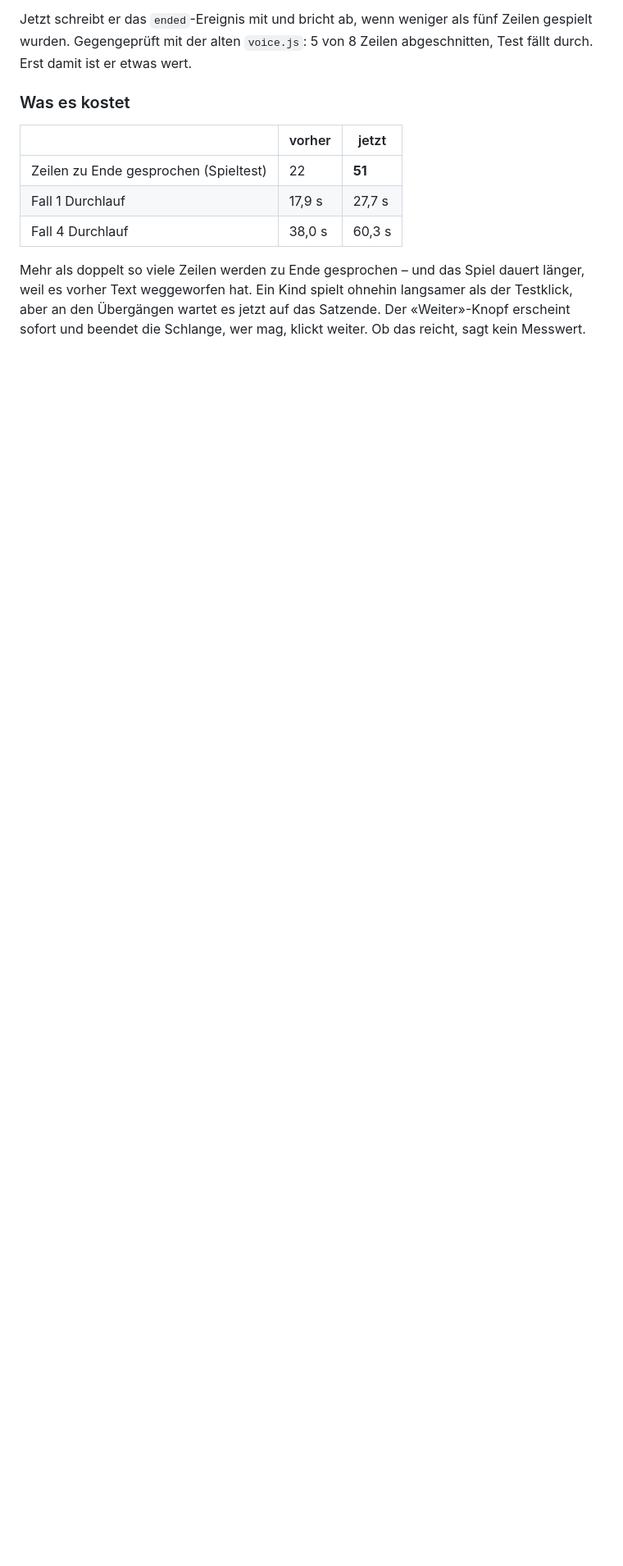
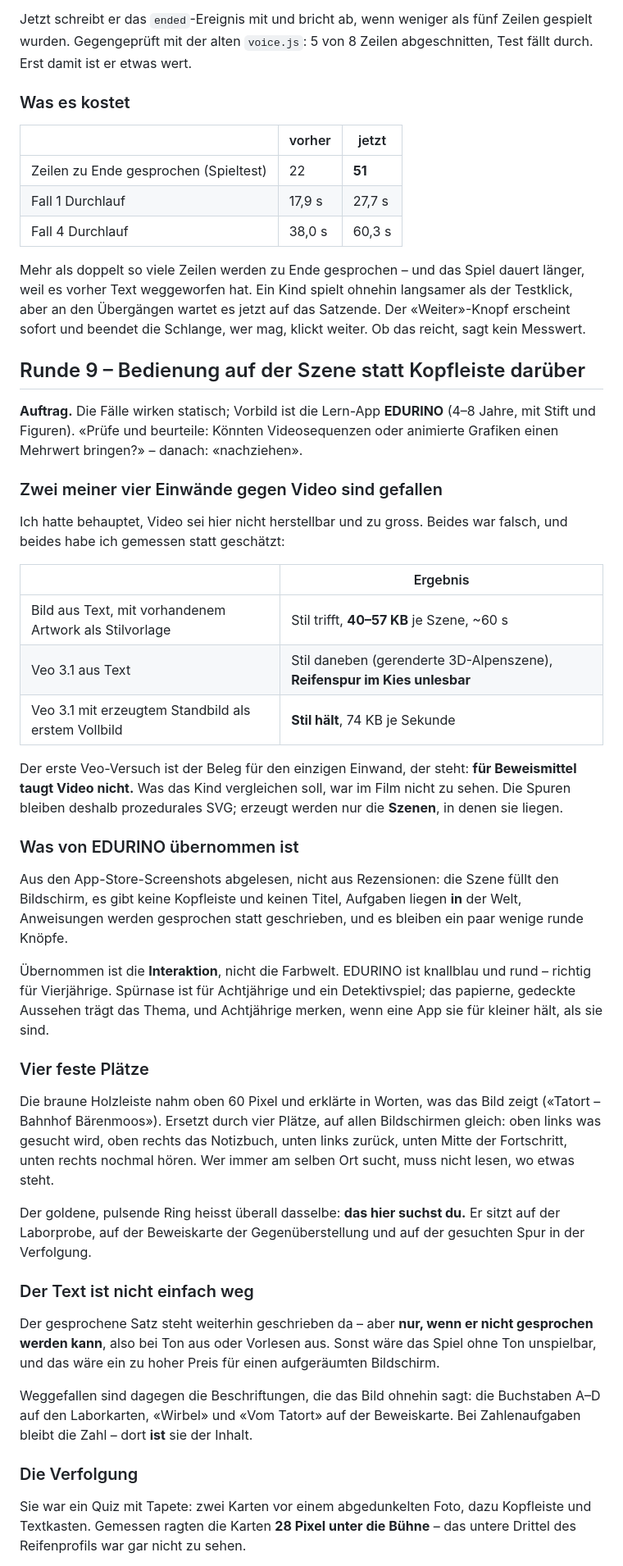
Before and after one commit to vob0x/spuernase-detektiv, a Markdown page: docs/PROTOKOLL.md, the part around one of its changes. Shown at 82% size. Rendered like a GitHub page; blank space fills up the shorter version.

Commit message:
Protokoll Runde 9

```diff
--- a/docs/PROTOKOLL.md
+++ b/docs/PROTOKOLL.md
@@ -520,3 +520,68 @@ dauert länger, weil es vorher Text weggeworfen hat. Ein Kind spielt ohnehin
 langsamer als der Testklick, aber an den Übergängen wartet es jetzt auf das
 Satzende. Der «Weiter»-Knopf erscheint sofort und beendet die Schlange, wer
 mag, klickt weiter. Ob das reicht, sagt kein Messwert.
+
+## Runde 9 – Bedienung auf der Szene statt Kopfleiste darüber
+
+**Auftrag.** Die Fälle wirken statisch; Vorbild ist die Lern-App **EDURINO**
+(4–8 Jahre, mit Stift und Figuren). «Prüfe und beurteile: Könnten
+Videosequenzen oder animierte Grafiken einen Mehrwert bringen?» – danach:
+«nachziehen».
+
+### Zwei meiner vier Einwände gegen Video sind gefallen
+
+Ich hatte behauptet, Video sei hier nicht herstellbar und zu gross. Beides
+war falsch, und beides habe ich gemessen statt geschätzt:
+
+| | Ergebnis |
+|---|---|
+| Bild aus Text, mit vorhandenem Artwork als Stilvorlage | Stil trifft, **40–57 KB** je Szene, ~60 s |
+| Veo 3.1 aus Text | Stil daneben (gerenderte 3D-Alpenszene), **Reifenspur im Kies unlesbar** |
+| Veo 3.1 mit erzeugtem Standbild als erstem Vollbild | **Stil hält**, 74 KB je Sekunde |
+
+Der erste Veo-Versuch ist der Beleg für den einzigen Einwand, der steht:
+**für Beweismittel taugt Video nicht.** Was das Kind vergleichen soll, war im
+Film nicht zu sehen. Die Spuren bleiben deshalb prozedurales SVG; erzeugt
+werden nur die **Szenen**, in denen sie liegen.
+
+### Was von EDURINO übernommen ist
+
+Aus den App-Store-Screenshots abgelesen, nicht aus Rezensionen: die Szene
+füllt den Bildschirm, es gibt keine Kopfleiste und keinen Titel, Aufgaben
+liegen **in** der Welt, Anweisungen werden gesprochen statt geschrieben, und
+es bleiben ein paar wenige runde Knöpfe.
+
+Übernommen ist die **Interaktion**, nicht die Farbwelt. EDURINO ist knallblau
+und rund – richtig für Vierjährige. Spürnase ist für Achtjährige und ein
+Detektivspiel; das papierne, gedeckte Aussehen trägt das Thema, und
+Achtjährige merken, wenn eine App sie für kleiner hält, als sie sind.
+
+### Vier feste Plätze
+
+Die braune Holzleiste nahm oben 60 Pixel und erklärte in Worten, was das Bild
+zeigt («Tatort – Bahnhof Bärenmoos»). Ersetzt durch vier Plätze, auf allen
+Bildschirmen gleich: oben links was gesucht wird, oben rechts das Notizbuch,
+unten links zurück, unten Mitte der Fortschritt, unten rechts nochmal hören.
+Wer immer am selben Ort sucht, muss nicht lesen, wo etwas steht.
+
+Der goldene, pulsende Ring heisst überall dasselbe: **das hier suchst du.**
+Er sitzt auf der Laborprobe, auf der Beweiskarte der Gegenüberstellung und
+auf der gesuchten Spur in der Verfolgung.
+
+### Der Text ist nicht einfach weg
+
+Der gesprochene Satz steht weiterhin geschrieben da – aber **nur, wenn er
+nicht gesprochen werden kann**, also bei Ton aus oder Vorlesen aus. Sonst
+wäre das Spiel ohne Ton unspielbar, und das wäre ein zu hoher Preis für einen
+aufgeräumten Bildschirm.
+
+Weggefallen sind dagegen die Beschriftungen, die das Bild ohnehin sagt: die
+Buchstaben A–D auf den Laborkarten, «Wirbel» und «Vom Tatort» auf der
+Beweiskarte. Bei Zahlenaufgaben bleibt die Zahl – dort **ist** sie der Inhalt.
+
+### Die Verfolgung
+
+Sie war ein Quiz mit Tapete: zwei Karten vor einem abgedunkelten Foto, dazu
+Kopfleiste und Textkasten. Gemessen ragten die Karten **28 Pixel unter die
+Bühne** – das untere Drittel des Reifenprofils war gar nicht zu sehen.
+
```
Also changed, not shown: other parts of docs/PROTOKOLL.md (+20 -0 lines).
